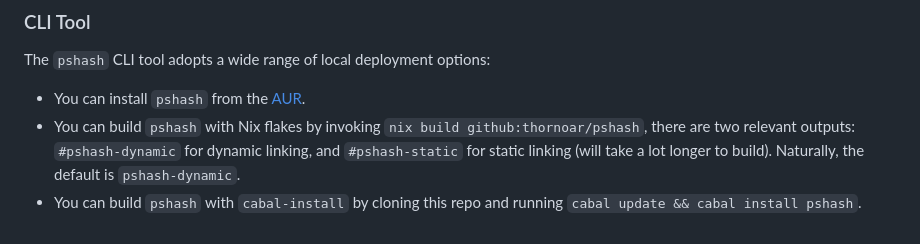
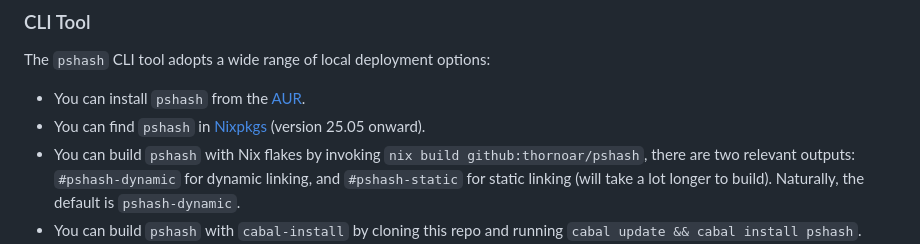
Before and after one commit to thornoar/pshash, a Markdown page: README.md, the part around the change. Rendered like a GitHub page.

```diff
--- a/README.md
+++ b/README.md
@@ -26,6 +26,7 @@ First of all, you can use the algorithm online at https://thornoar.github.io/psh
 
 The `pshash` CLI tool adopts a wide range of local deployment options:
 - You can install `pshash` from the [AUR](https://aur.archlinux.org/packages/pshash).
+- You can find `pshash` in [Nixpkgs](https://github.com/NixOS/nixpkgs) (version 25.05 onward).
 - You can build `pshash` with Nix flakes by invoking `nix build github:thornoar/pshash`, there are two relevant outputs: `#pshash-dynamic` for dynamic linking, and `#pshash-static` for static linking (will take a lot longer to build). Naturally, the default is `pshash-dynamic`.
 - You can build `pshash` with `cabal-install` by cloning this repo and running `cabal update && cabal install pshash`.
 - You can simply download all the source code (the `app` and `lib` directories) and compile with
```
